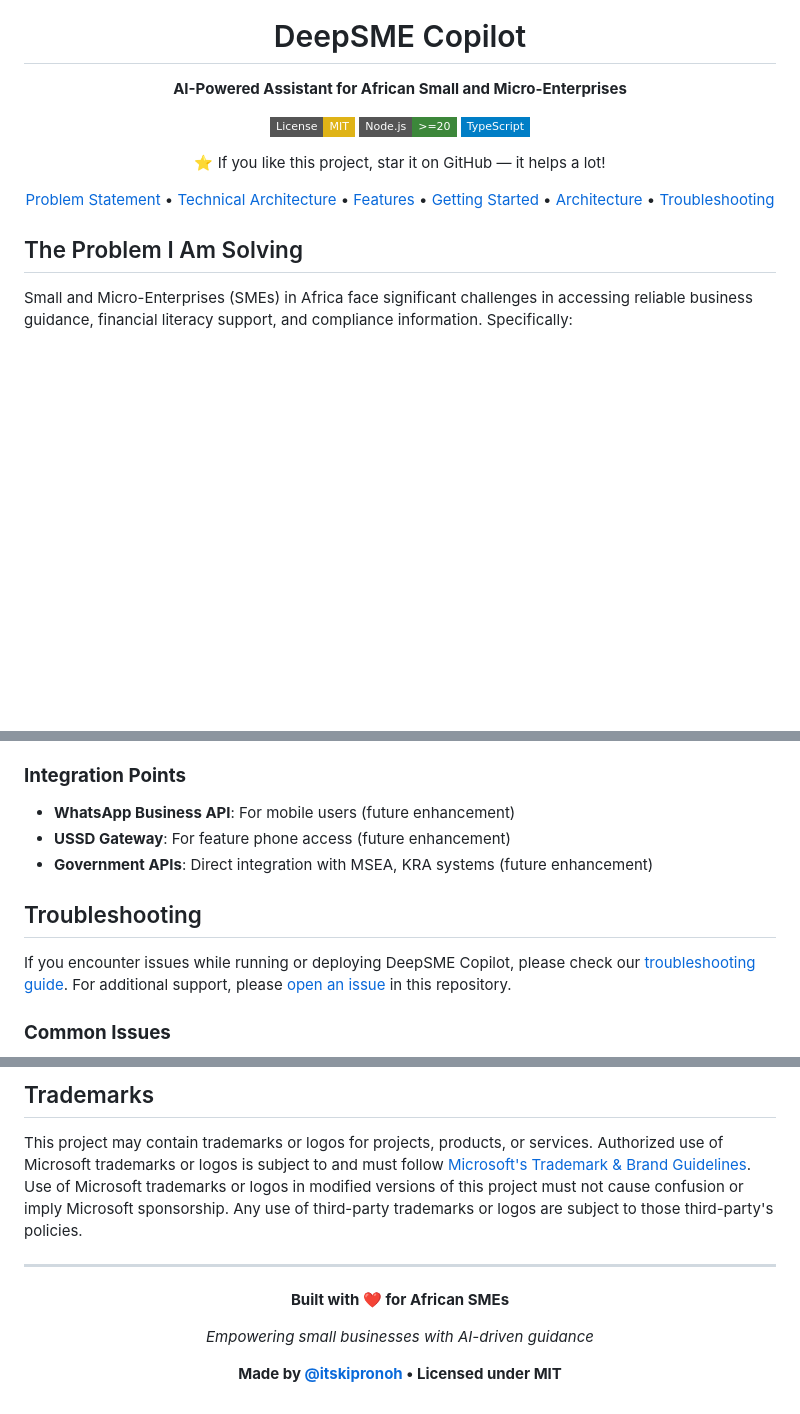
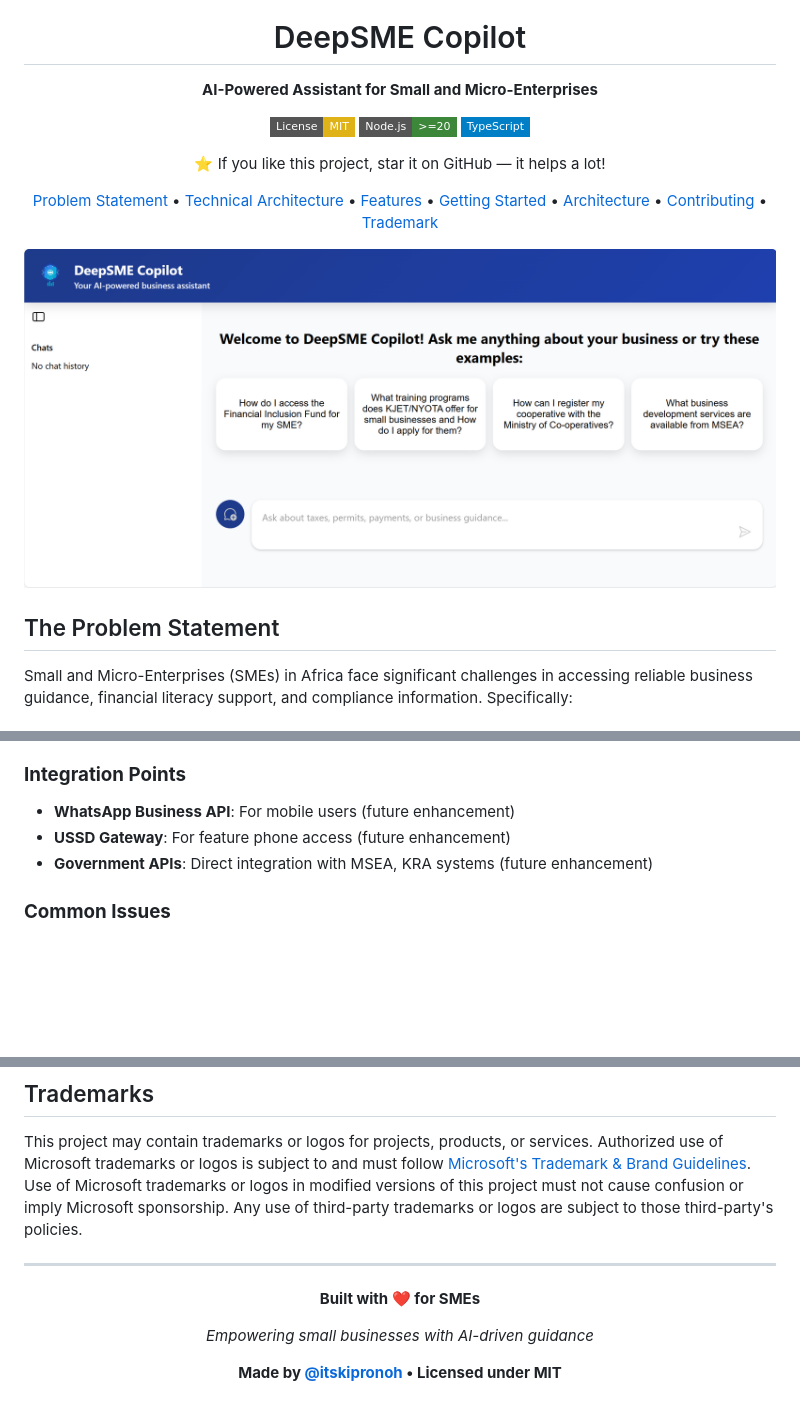
Before and after one commit to itskipronoh/DeepSME-Copilot-AI, a Markdown page: README.md, 3 parts joined by grey strips. Rendered like a GitHub page; pictures changed too: docs/images/sme.png (added); badges without logos; blank space fills up the shorter version.

Commit message:
Implement code changes
Signed-off-by: itskipronoh <kipronoyegon68@gmail.com>

```diff
--- a/README.md
+++ b/README.md
@@ -5,7 +5,7 @@
 
 # DeepSME Copilot
 
-**AI-Powered Assistant for African Small and Micro-Enterprises**
+**AI-Powered Assistant for Small and Micro-Enterprises**
 
 [![MIT License](https://img.shields.io/badge/License-MIT-yellow?style=flat-square)](LICENSE)
 [![Node version](https://img.shields.io/badge/Node.js->=20-3c873a?style=flat-square)](https://nodejs.org/)
@@ -13,11 +13,13 @@
 
 :star: If you like this project, star it on GitHub — it helps a lot!
 
-[Problem Statement](#the-problem-i-am-solving) • [Technical Architecture](#technical-architecture) • [Features](#features) • [Getting Started](#getting-started) • [Architecture](#architecture) • [Troubleshooting](#troubleshooting)
+[Problem Statement](#the-problem-statement) • [Technical Architecture](#technical-architecture) • [Features](#features) • [Getting Started](#getting-started) • [Architecture](#architecture) • [Contributing](#contributing) • [Trademark](#trademark)
 
 </div>
 
-## The Problem I Am Solving
+![DeepSME Copilot Demo](./docs/images/sme.png)
+
+## The Problem Statement
 
 Small and Micro-Enterprises (SMEs) in Africa face significant challenges in accessing reliable business guidance, financial literacy support, and compliance information. Specifically:
 
@@ -193,10 +195,6 @@ The quickest way is to use your local environment for development. You can also
 - **USSD Gateway**: For feature phone access (future enhancement)
 - **Government APIs**: Direct integration with MSEA, KRA systems (future enhancement)
 
-## Troubleshooting
-
-If you encounter issues while running or deploying DeepSME Copilot, please check our [troubleshooting guide](./docs/troubleshooting.md). For additional support, please [open an issue](https://github.com/USER/deepsme-copilot/issues) in this repository.
-
 ### **Common Issues**
 
 - **"We are currently experiencing an issue"**: Check OpenAI API key configuration
@@ -221,7 +219,7 @@ Any use of third-party trademarks or logos are subject to those third-party's po
 
 <div align="center">
 
-**Built with ❤️ for African SMEs**
+**Built with ❤️ for SMEs**
 
 _Empowering small businesses with AI-driven guidance_
 
```
